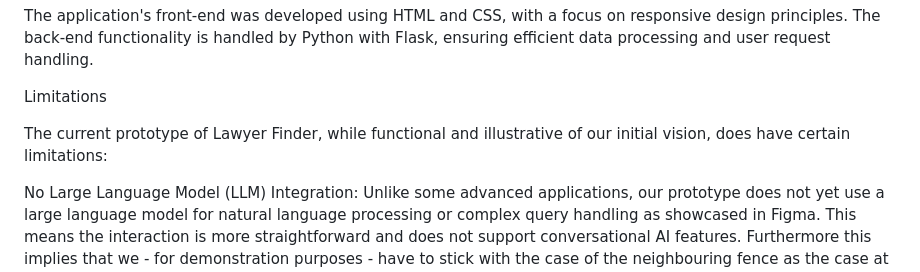
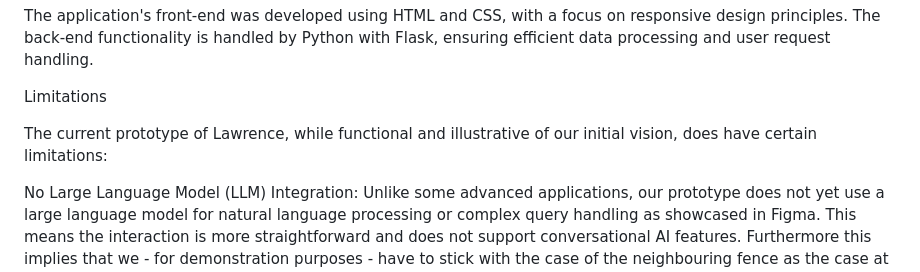
Before and after one commit to davidstefanbayer/TechChallenge23-24_Lawrence, a Markdown page: README.md, the part around the change. Drawn GitHub-style.

```diff
--- a/README.md
+++ b/README.md
@@ -27,7 +27,7 @@ The back-end functionality is handled by Python with Flask, ensuring efficient d
 
 Limitations
 
-The current prototype of Lawyer Finder, while functional and illustrative of our initial vision, does have certain limitations:
+The current prototype of Lawrence, while functional and illustrative of our initial vision, does have certain limitations:
 
 No Large Language Model (LLM) Integration: Unlike some advanced applications, our prototype does not yet use a large language model for natural
 language processing or complex query handling as showcased in Figma. This means the interaction is more straightforward and does not support conversational AI features.
```
